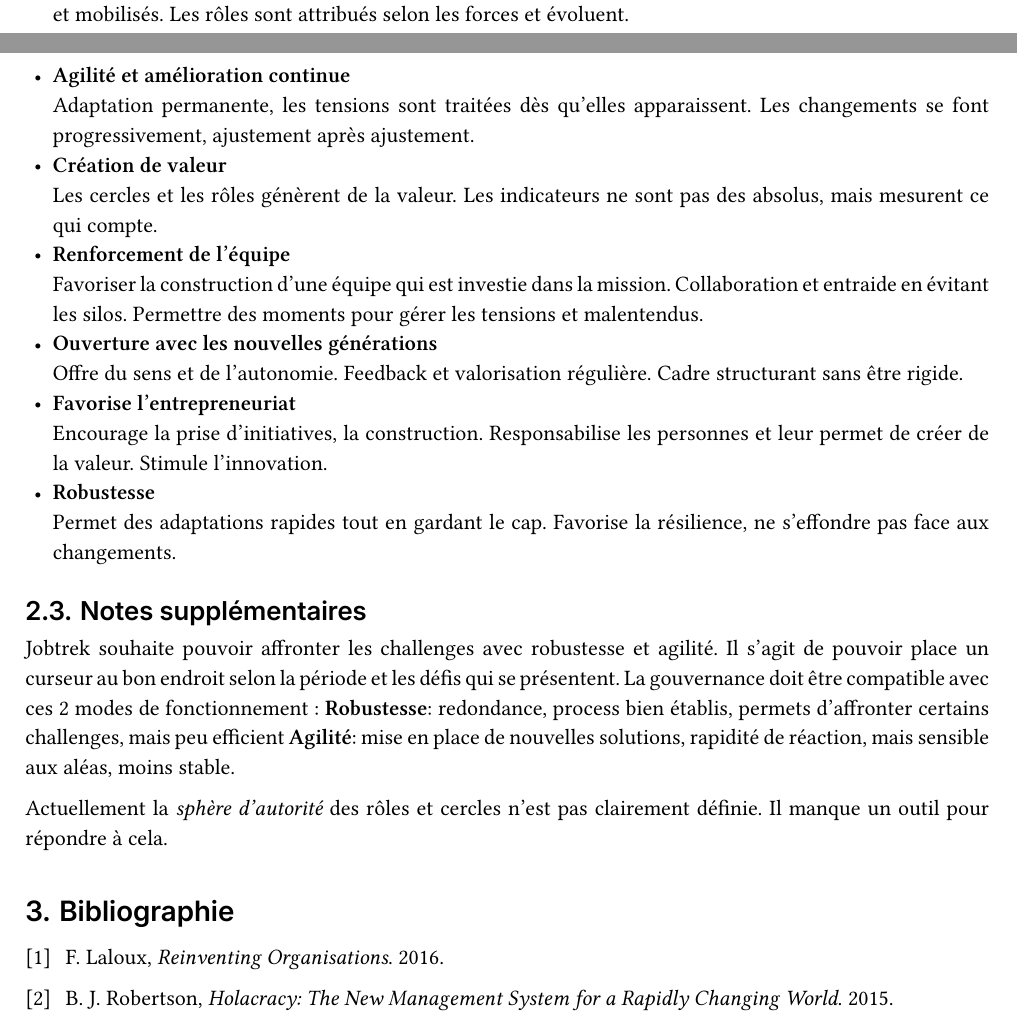
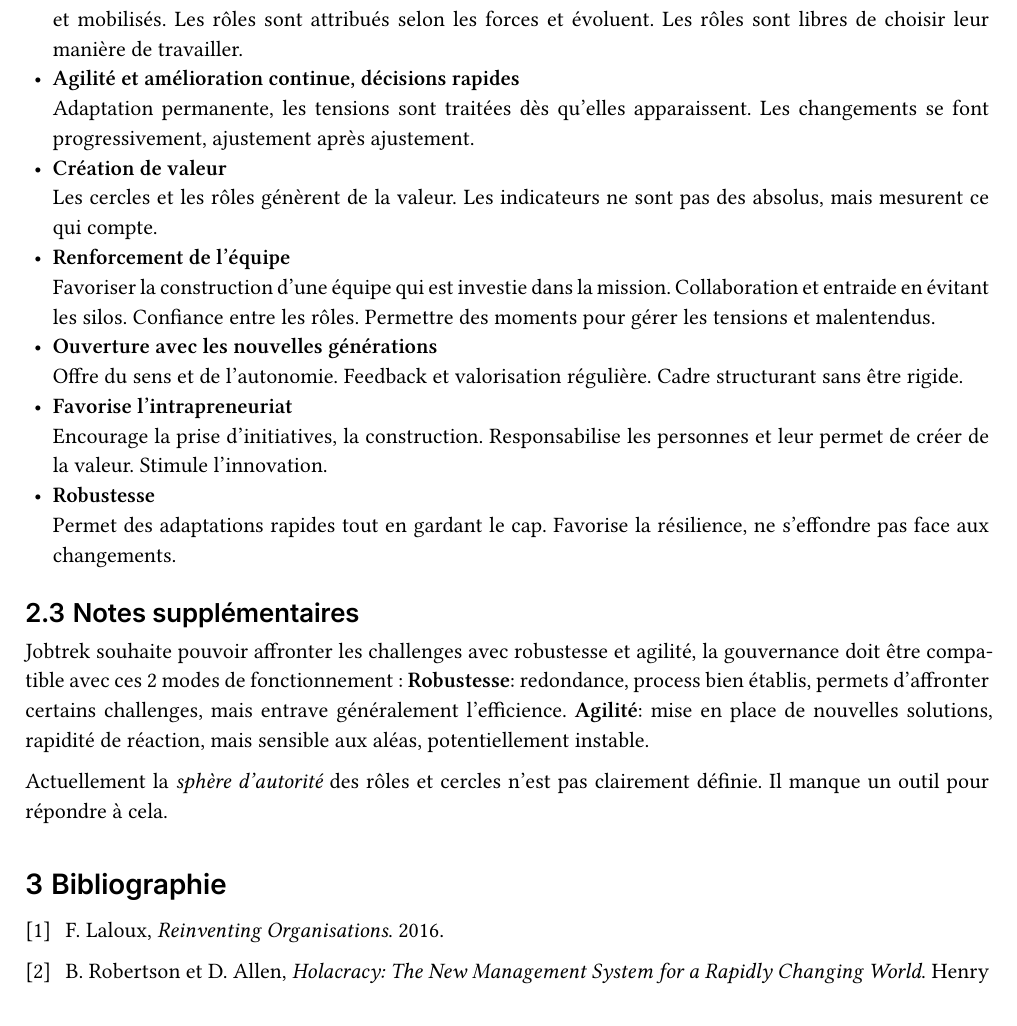
Before and after one commit to fuzoh/bachelor-thesis, a Typst document (assets/2025-05-13_entretien de présentation de la gouvernance.typ): two parts of pages 1 and 2 of 2 before the commit and part of page 2 of 2 after it, the two joined at a grey line, cut so that both start at the same text. The pictures show the PDF file assets/2025-05-13_entretien de présentation de la gouvernance.pdf that the author committed with the source.

Commit message:
feat: mise a jour infos gouvernance suite au retour de daniel

```diff
--- a/assets/2025-05-13_entretien de présentation de la gouvernance.typ
+++ b/assets/2025-05-13_entretien de présentation de la gouvernance.typ
@@ -47,8 +47,8 @@ La gouvernance Jobtrek est semi-distribuée. Elle offre ainsi un pont entre :
 == Objectifs stratégiques de la gouvernance
 
 - *Alignement avec la mission* \ Les Rôles, projets et cercles sont justifiés par leur contribution à la mission. La mission est incarnée par les rôles, portée collectivement.
-- *Libérer le potentiel* \ Chaque personne agit dans un cadre de valeurs et une sphère d'autorité claire. Les talents sont encouragés et mobilisés. Les rôles sont attribués selon les forces et évoluent.
-- *Agilité et amélioration continue* \ Adaptation permanente, les tensions sont traitées dès qu'elles apparaissent. Les changements se font progressivement, ajustement après ajustement.
+- *Libérer le potentiel* \ Chaque personne agit dans un cadre de valeurs et une sphère d'autorité claire. Les talents sont encouragés et mobilisés. Les rôles sont attribués selon les forces et évoluent. Les rôles sont libres de choisir leur manière de travailler.
+- *Agilité et amélioration continue, décisions rapides* \ Adaptation permanente, les tensions sont traitées dès qu'elles apparaissent. Les changements se font progressivement, ajustement après ajustement.
 - *Création de valeur* \ Les cercles et les rôles génèrent de la valeur. Les indicateurs ne sont pas des absolus, mais mesurent ce qui compte.
-- *Renforcement de l'équipe* \ Favoriser la construction d'une équipe qui est investie dans la mission. Collaboration et entraide en évitant les silos. Permettre des moments pour gérer les tensions et malentendus.
+- *Renforcement de l'équipe* \ Favoriser la construction d'une équipe qui est investie dans la mission. Collaboration et entraide en évitant les silos. Confiance entre les rôles. Permettre des moments pour gérer les tensions et malentendus.
 - *Ouverture avec les nouvelles générations* \ Offre du sens et de l'autonomie. Feedback et valorisation régulière. Cadre structurant sans être rigide.
@@ -57,10 +57,9 @@ La gouvernance Jobtrek est semi-distribuée. Elle offre ainsi un pont entre :
 
 == Notes supplémentaires
 
-Jobtrek souhaite pouvoir affronter les challenges avec robustesse et agilité. Il s'agit de pouvoir place un curseur au bon endroit selon la période et les défis qui se présentent.
-La gouvernance doit être compatible avec ces 2 modes de fonctionnement :
-*Robustesse*: redondance, process bien établis, permets d'affronter certains challenges, mais peu efficient
-*Agilité*: mise en place de nouvelles solutions, rapidité de réaction, mais sensible aux aléas, moins stable.
+Jobtrek souhaite pouvoir affronter les challenges avec robustesse et agilité, la gouvernance doit être compatible avec ces 2 modes de fonctionnement :
+*Robustesse*: redondance, process bien établis, permets d'affronter certains challenges, mais entrave généralement l'efficience.
+*Agilité*: mise en place de nouvelles solutions, rapidité de réaction, mais sensible aux aléas, potentiellement instable.
 
 Actuellement la _sphère d'autorité_ des rôles et cercles n'est pas clairement définie. Il manque un outil pour répondre à cela.
 
```
Also changed, not shown: assets/2025-05-13_entretien de présentation de la gouvernance.pdf, assets/2025-05-13_entretien de présentation de la gouvernance.typ (2 more changed lines).
